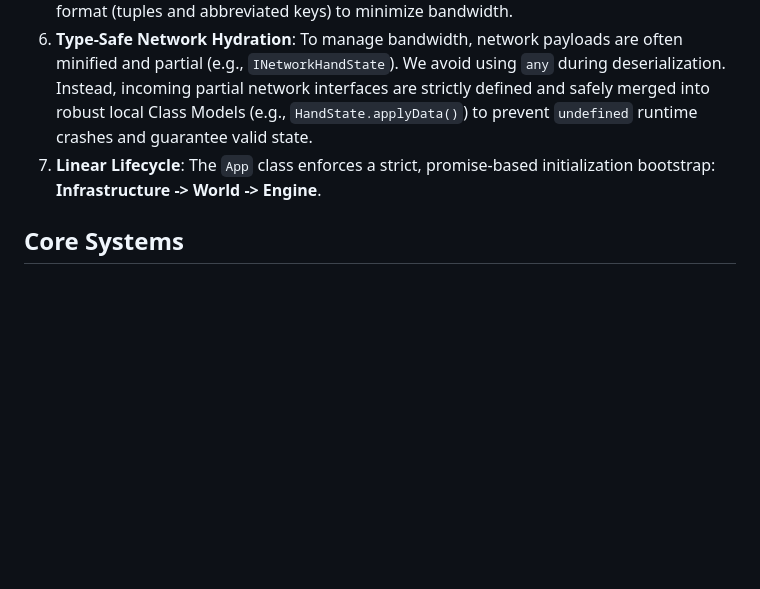
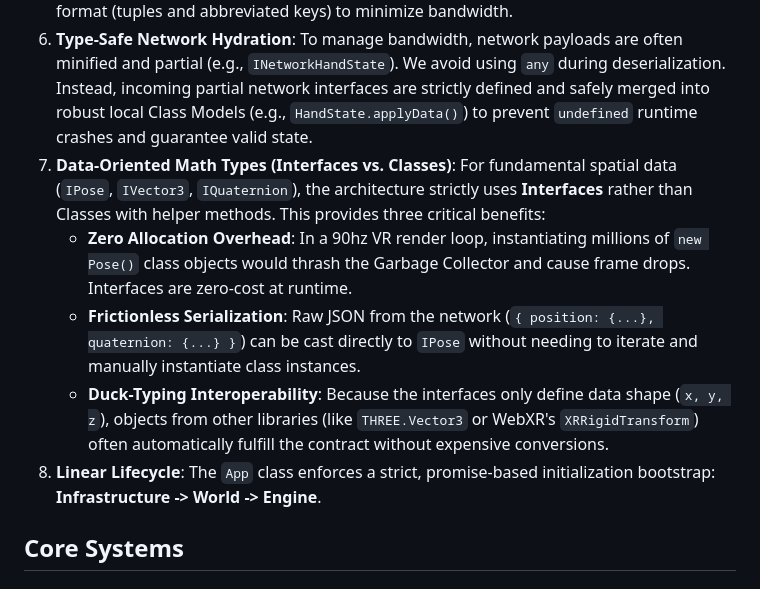
Before and after one commit to NeoSpark314/TheHangout, a Markdown page: OVERVIEW.md, the part around the change. GitHub-like rendering; blank space fills up the shorter version.

Commit message:
updated overview with interface/class learning

```diff
--- a/OVERVIEW.md
+++ b/OVERVIEW.md
@@ -21,7 +21,11 @@ The project follows a **Clean Object-Oriented (OOP) Architecture** pattern based
 4.  **Capability-Based Interaction**: Interaction is defined by interfaces (`IInteractable`, `IGrabbable`). Logic systems safely query these capabilities at runtime.
 5.  **Strictly Typed Network Contract**: All traffic utilizes explicitly typed packet payloads (`INetworkPacket.ts`) and Discriminated Unions (`IEntityState.ts`). We use a compact wire format (tuples and abbreviated keys) to minimize bandwidth.
 6.  **Type-Safe Network Hydration**: To manage bandwidth, network payloads are often minified and partial (e.g., `INetworkHandState`). We avoid using `any` during deserialization. Instead, incoming partial network interfaces are strictly defined and safely merged into robust local Class Models (e.g., `HandState.applyData()`) to prevent `undefined` runtime crashes and guarantee valid state.
-7.  **Linear Lifecycle**: The `App` class enforces a strict, promise-based initialization bootstrap: **Infrastructure -> World -> Engine**.
+7.  **Data-Oriented Math Types (Interfaces vs. Classes)**: For fundamental spatial data (`IPose`, `IVector3`, `IQuaternion`), the architecture strictly uses **Interfaces** rather than Classes with helper methods. This provides three critical benefits:
+    *   **Zero Allocation Overhead**: In a 90hz VR render loop, instantiating millions of `new Pose()` class objects would thrash the Garbage Collector and cause frame drops. Interfaces are zero-cost at runtime.
+    *   **Frictionless Serialization**: Raw JSON from the network (`{ position: {...}, quaternion: {...} }`) can be cast directly to `IPose` without needing to iterate and manually instantiate class instances.
+    *   **Duck-Typing Interoperability**: Because the interfaces only define data shape (`x, y, z`), objects from other libraries (like `THREE.Vector3` or WebXR's `XRRigidTransform`) often automatically fulfill the contract without expensive conversions.
+8.  **Linear Lifecycle**: The `App` class enforces a strict, promise-based initialization bootstrap: **Infrastructure -> World -> Engine**.
 
 ## Core Systems
 
```
